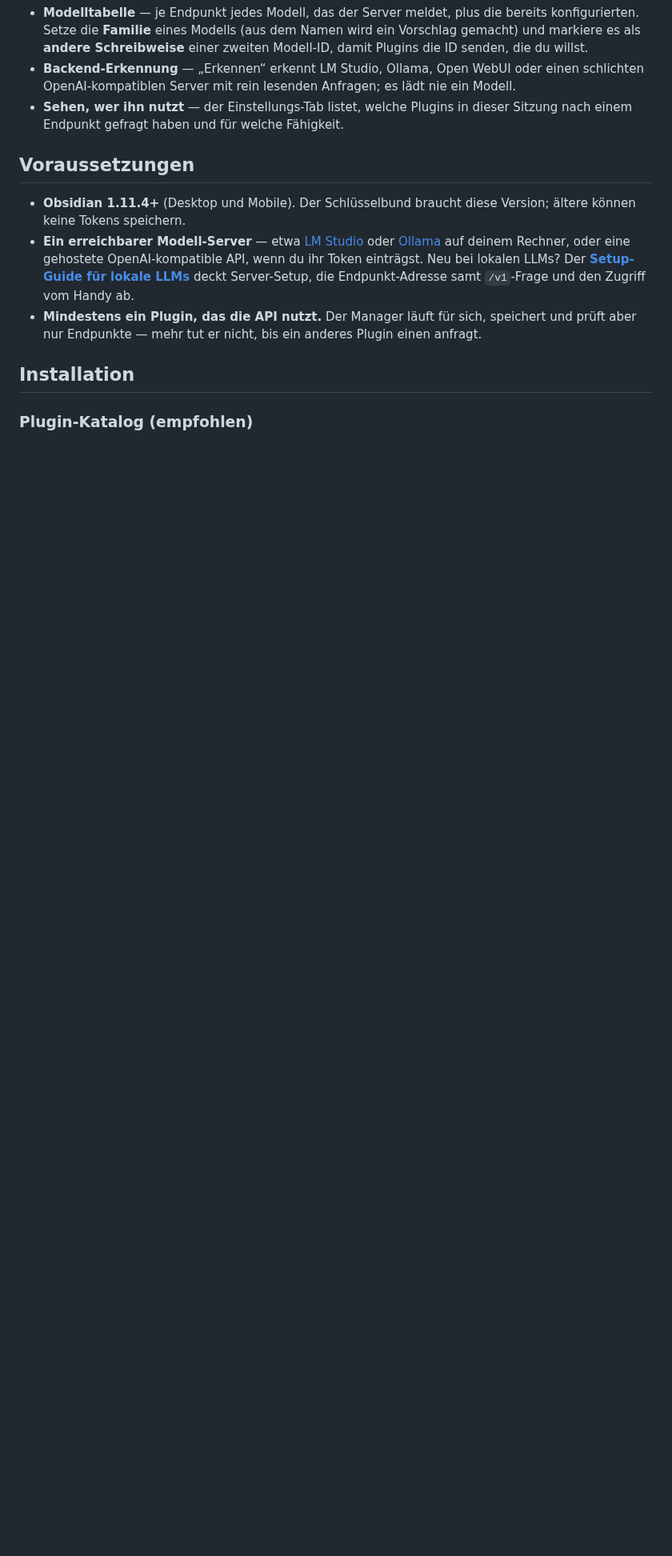
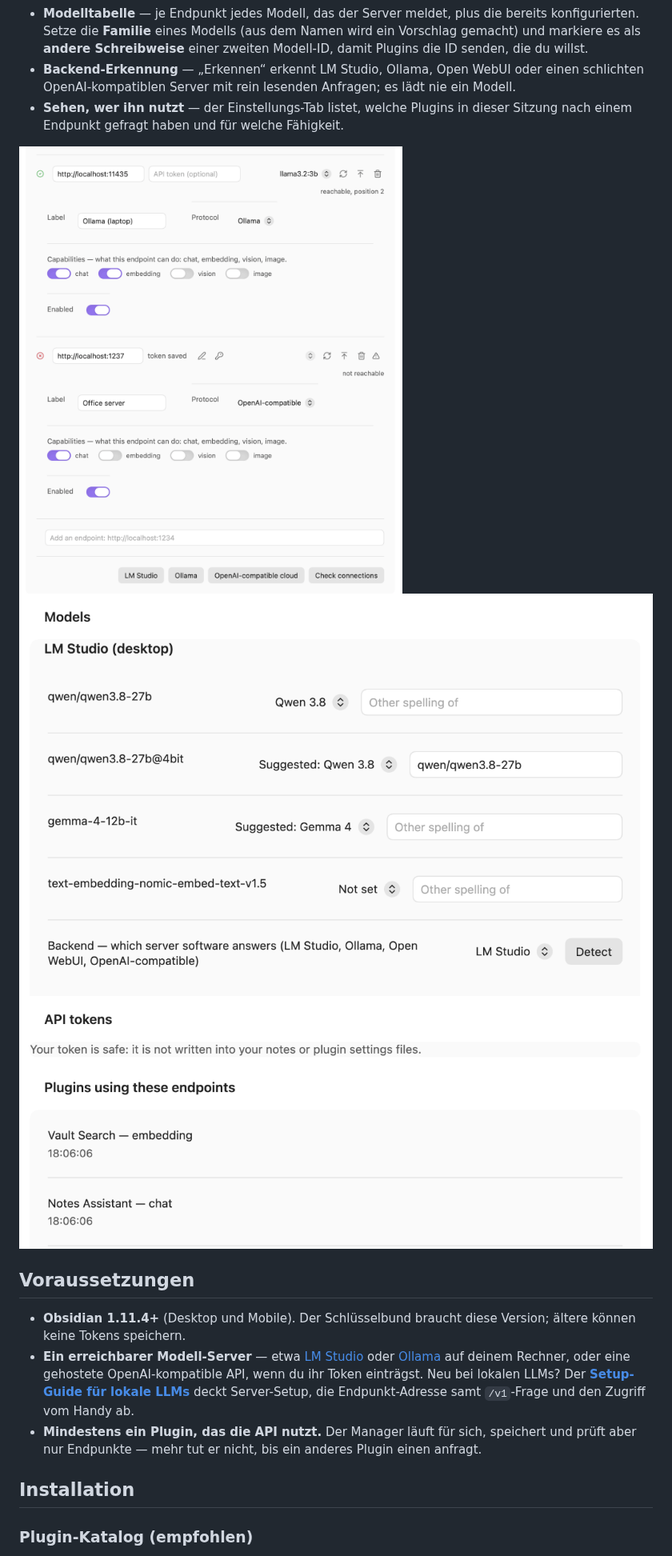
Before and after one commit to johannes-kaindl/llm-endpoint-manager, a Markdown page: README.de.md, the part around one of its changes. Shown at 80% size. GitHub-like rendering; pictures changed too: docs/images/consumers.png (added), docs/images/endpoints.png (added), docs/images/models.png (added); blank space fills up the shorter version.

Commit message:
docs(images): Aufnahme-Vertrag, Fixture, shots.ts und vier README-Bilder; Rollenzeile in der Doku korrigiert
Co-Authored-By: Claude Sonnet 5 <noreply@anthropic.com>

```diff
--- a/README.de.md
+++ b/README.de.md
@@ -19,6 +21,12 @@ Sprechen mehrere Plugins in deinem Vault mit Sprachmodellen, fragt normalerweise
 - **Modelltabelle** — je Endpunkt jedes Modell, das der Server meldet, plus die bereits konfigurierten. Setze die **Familie** eines Modells (aus dem Namen wird ein Vorschlag gemacht) und markiere es als **andere Schreibweise** einer zweiten Modell-ID, damit Plugins die ID senden, die du willst.
 - **Backend-Erkennung** — „Erkennen“ erkennt LM Studio, Ollama, Open WebUI oder einen schlichten OpenAI-kompatiblen Server mit rein lesenden Anfragen; es lädt nie ein Modell.
 - **Sehen, wer ihn nutzt** — der Einstellungs-Tab listet, welche Plugins in dieser Sitzung nach einem Endpunkt gefragt haben und für welche Fähigkeit.
+
+<img src="https://raw.githubusercontent.com/johannes-kaindl/llm-endpoint-manager/main/docs/images/endpoints.png" width="820" alt="Die untere Endpunkt-Liste: eine Ollama-Zeile, erreichbar auf Platz 2, eine Zeile Office server mit rotem Indikator, gespeichertem Token und dem Vermerk nicht erreichbar, darunter Hinzufüge-Feld und Preset-Knöpfe LM Studio, Ollama, OpenAI-compatible cloud und Check connections">
+
+<img src="https://raw.githubusercontent.com/johannes-kaindl/llm-endpoint-manager/main/docs/images/models.png" width="820" alt="Die Gruppe Models für einen LM-Studio-Endpunkt: vier Modelle mit Familien-Auswahl, ein Familien-Vorschlag, ein Modell als andere Schreibweise von qwen/qwen3.8-27b und die Backend-Zeile LM Studio mit Detect-Knopf">
+
+<img src="https://raw.githubusercontent.com/johannes-kaindl/llm-endpoint-manager/main/docs/images/consumers.png" width="820" alt="Die Gruppen API tokens und Plugins using these endpoints: der Schlüsselbund-Hinweis und zwei anfragende Plugins, Vault Search für Embedding und Notes Assistant für Chat, je mit Uhrzeit">
 
 ## Voraussetzungen
 
```
Also changed, not shown: other parts of README.de.md (+6 -4 lines), README.md (+12 -4 lines), docs/getting-started.md (+1 -1 lines), docs/images/README.md (added, +35 -0 lines), docs/images/hero.png (added), 8 other files.
